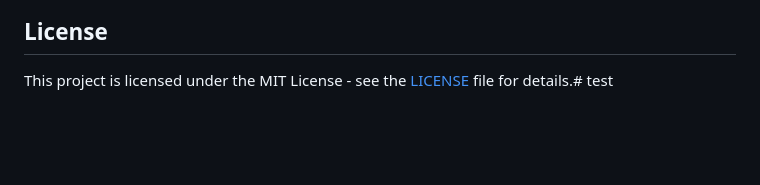
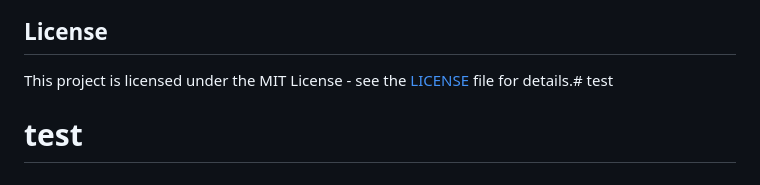
Before and after one commit to AnjaMaksimovic/FitPlan, a Markdown page: README.md, the part around the change. Drawn GitHub-style; blank space fills up the shorter version.

Commit message:
Test labeler workflow

```diff
--- a/README.md
+++ b/README.md
@@ -308,3 +308,4 @@ textx generate examples/weight_loss.fitplan --target md --overwrite
 ## License
 
 This project is licensed under the MIT License - see the [LICENSE](LICENSE) file for details.# test
+# test
```
